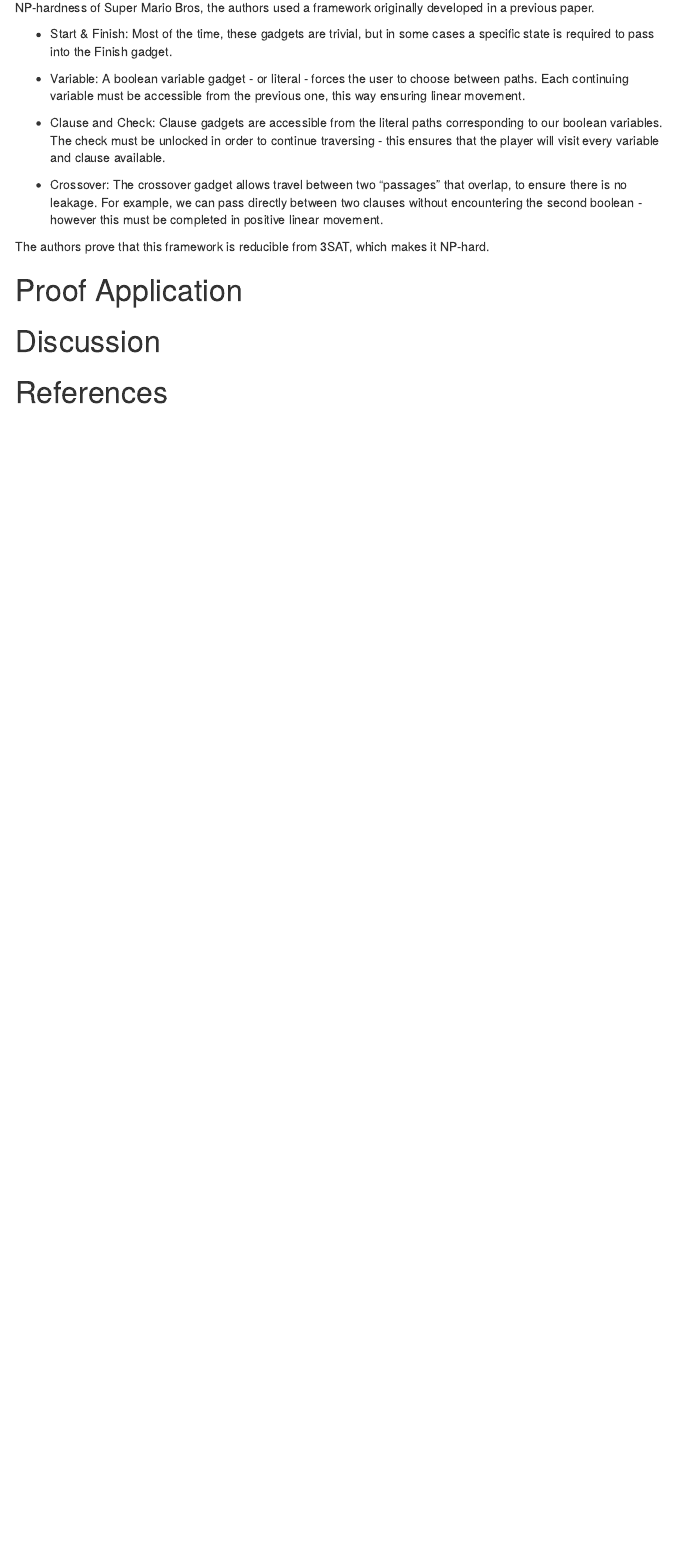
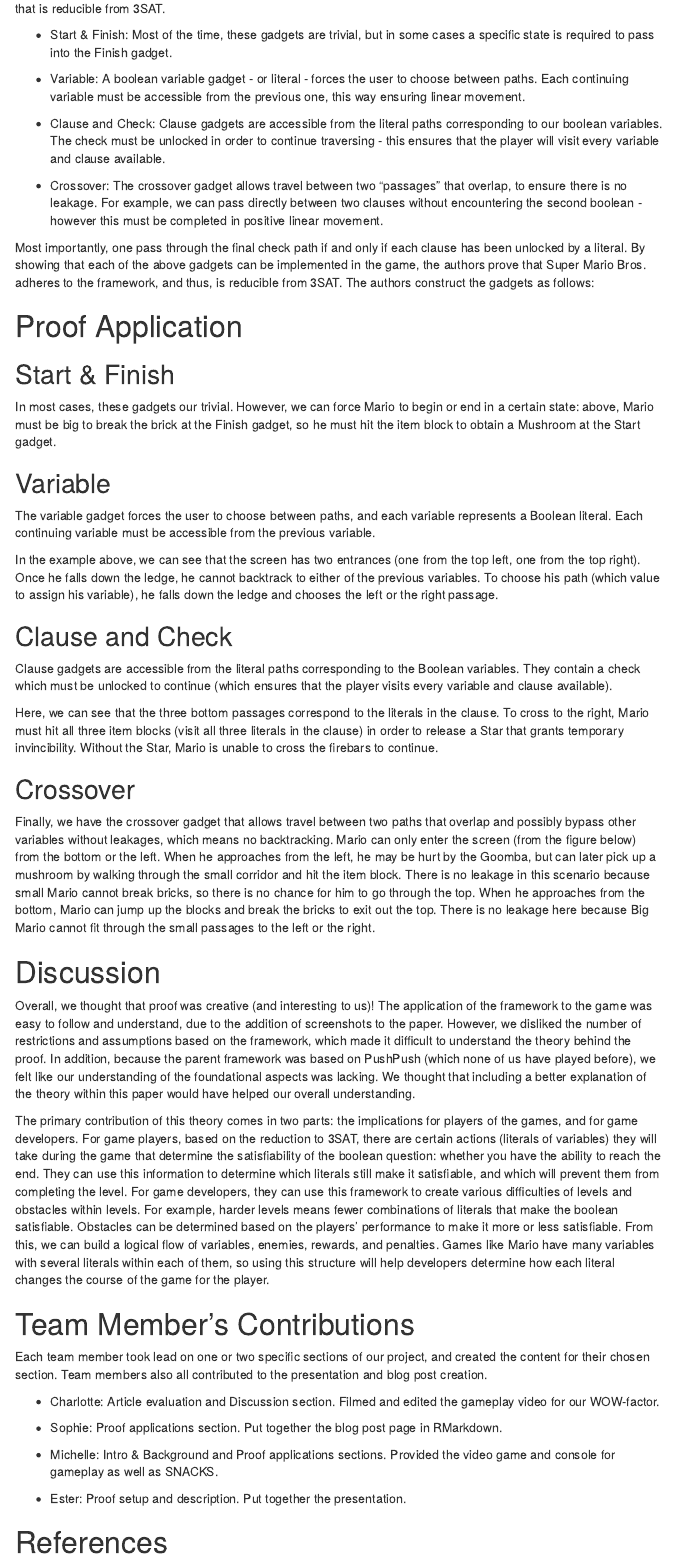
Before and after one commit to sophieml/CSC250-Final-Project, an R Markdown document (blog_post.Rmd): the page in a window 1100 px wide, from 600 px down before the commit and from 620 px down after it. The pictures show the output file blog_post.html that the author committed with the source, opened offline; menus at the side of the page are left out.

Commit message:
updated text

```diff
--- a/blog_post.Rmd
+++ b/blog_post.Rmd
@@ -22,7 +22,7 @@
 
 # Proof Setup
 
-In general, with platformers - games like Super Mario Bros where the player moves across the screen to an end goal - we consider the decision problem to be whether it is possible to get from the start point to the finish. In order to prove NP-hardness of Super Mario Bros, the authors used a framework originally developed in a previous paper.
+In general, with platformers - games like Super Mario Bros where the player moves across the screen to an end goal - **we consider the decision problem to be whether it is possible to get from the start point to the finish.** In order to prove NP-hardness of Super Mario Bros, the authors used a framework originally developed in a previous paper that is reducible from 3SAT.
 
 <picture goes here>
 
@@ -34,11 +34,46 @@
 
  - Crossover: The crossover gadget allows travel between two “passages” that overlap, to ensure there is no leakage. For example, we can pass directly between two clauses without encountering the second boolean - however this must be completed in positive linear movement.
 
-The authors prove that this framework is reducible from 3SAT, which makes it NP-hard.
-
+Most importantly, one pass through the final check path if and only if each clause has been unlocked by a literal. By showing that each of the above gadgets can be implemented in the game, the authors prove that Super Mario Bros. adheres to the framework, and thus, is reducible from 3SAT. The authors construct the gadgets as follows:
 
 # Proof Application
 
+## Start & Finish
+
+In most cases, these gadgets our trivial. However, we can force Mario to begin or end in a certain state: above, Mario must be big to break the brick at the Finish gadget, so he must hit the item block to obtain a Mushroom at the Start gadget.
+
+## Variable
+
+The variable gadget forces the user to choose between paths, and each variable represents a Boolean literal. Each continuing variable must be accessible from the previous variable.
+
+In the example above, we can see that the screen has two entrances (one from the top left, one from the top right). Once he falls down the ledge, he cannot backtrack to either of the previous variables. To choose his path (which value to assign his variable), he falls down the ledge and chooses the left or the right passage.
+
+## Clause and Check
+
+Clause gadgets are accessible from the literal paths corresponding to the Boolean variables. They contain a check which must be unlocked to continue (which ensures that the player visits every variable and clause available).
+
+Here, we can see that the three bottom passages correspond to the literals in the clause. To cross to the right, Mario must hit all three item blocks (visit all three literals in the clause) in order to release a Star that grants temporary invincibility. Without the Star, Mario is unable to cross the firebars to continue.
+
+## Crossover
+
+Finally, we have the crossover gadget that allows travel between two paths that overlap and possibly bypass other variables without leakages, which means no backtracking. Mario can only enter the screen (from the figure below) from the bottom or the left. When he approaches from the left, he may be hurt by the Goomba, but can later pick up a mushroom by walking through the small corridor and hit the item block. There is no leakage in this scenario because small Mario cannot break bricks, so there is no chance for him to go through the top. When he approaches from the bottom, Mario can jump up the blocks and break the bricks to exit out the top. There is no leakage here because Big Mario cannot fit through the small passages to the left or the right.
+
 # Discussion
 
+Overall, we thought that proof was creative (and interesting to us)! The application of the framework to the game was easy to follow and understand, due to the addition of screenshots to the paper. However, we disliked the number of restrictions and assumptions based on the framework, which made it difficult to understand the theory behind the proof. In addition, because the parent framework was based on PushPush (which none of us have played before), we felt like our understanding of the foundational aspects was lacking. We thought that including a better explanation of the theory within this paper would have helped our overall understanding.
+
+The primary contribution of this theory comes in two parts: the implications for players of the games, and for game developers. For game players, based on the reduction to 3SAT, there are certain actions (literals of variables) they will take during the game that determine the satisfiability of the boolean question: whether you have the ability to reach the end. They can use this information to determine which literals still make it satisfiable, and which will prevent them from completing the level. For game developers, they can use this framework to create various difficulties of levels and obstacles within levels. For example, harder levels means fewer combinations of literals that make the boolean satisfiable. Obstacles can be determined based on the players’ performance to make it more or less satisfiable. From this, we can build a logical flow of variables, enemies, rewards, and penalties. Games like Mario have many variables with several literals within each of them, so using this structure will help developers determine how each literal changes the course of the game for the player.
+
+# Team Member’s Contributions
+
+Each team member took lead on one or two specific sections of our project, and created the content for their chosen section. Team members also all contributed to the presentation and blog post creation.
+
+ - Charlotte: Article evaluation and Discussion section. Filmed and edited the gameplay video for our WOW-factor.
+
+ - Sophie: Proof applications section. Put together the blog post page in RMarkdown.
+
+ - Michelle: Intro & Background and Proof applications sections. Provided the video game and console for gameplay as well as SNACKS.
+
+ - Ester: Proof setup and description. Put together the presentation.
+
 # References
```
Also changed, not shown: blog_post.html.
